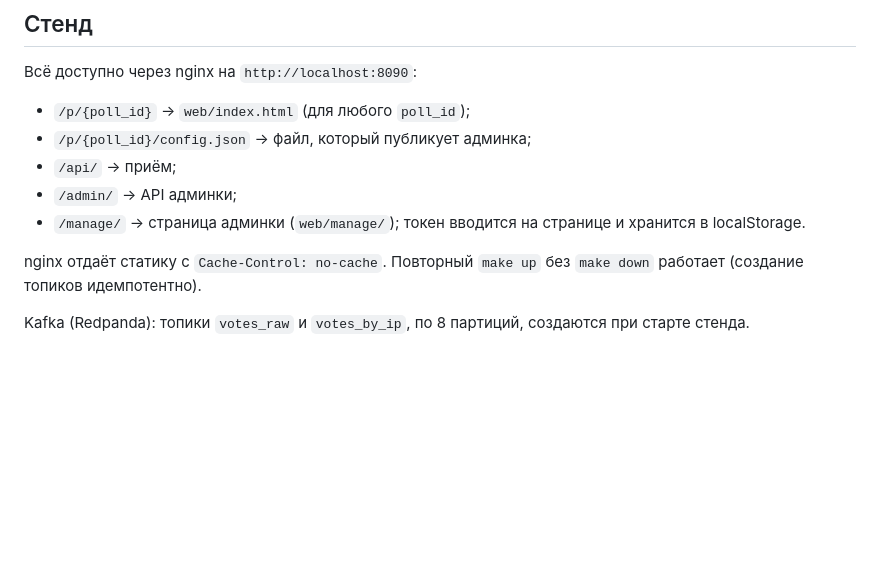
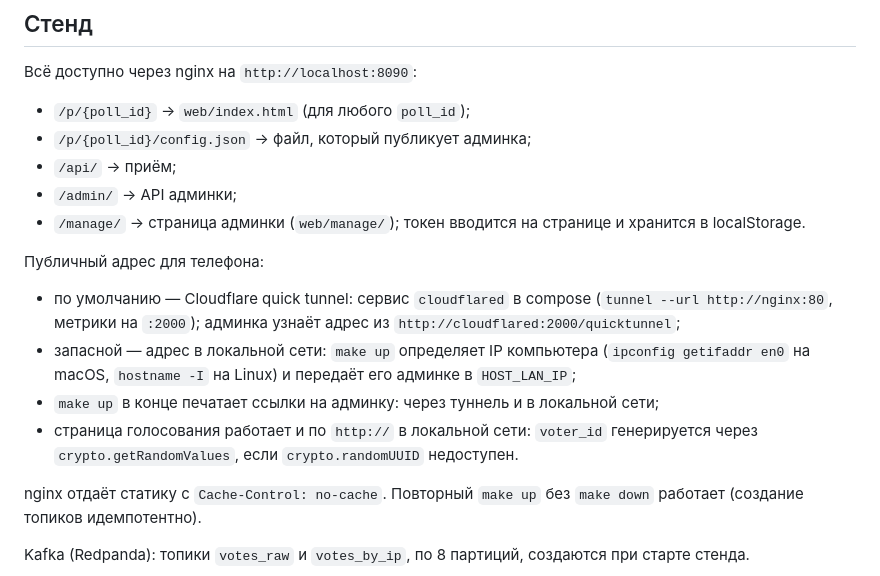
Before and after one commit to svezhest/test-task-voting-service, a Markdown page: docs/contracts.md, the part around the change. Drawn GitHub-style; blank space fills up the shorter version.

Commit message:
Contracts: public URL via Cloudflare tunnel, LAN fallback
Co-Authored-By: Claude Opus 5.5 <noreply@anthropic.com>

```diff
--- a/docs/contracts.md
+++ b/docs/contracts.md
@@ -31,6 +31,12 @@ docker-compose.yml, Makefile, pyproject.toml
 - `/api/` → приём;
 - `/admin/` → API админки;
 - `/manage/` → страница админки (`web/manage/`); токен вводится на странице и хранится в localStorage.
+
+Публичный адрес для телефона:
+- по умолчанию — Cloudflare quick tunnel: сервис `cloudflared` в compose (`tunnel --url http://nginx:80`, метрики на `:2000`); админка узнаёт адрес из `http://cloudflared:2000/quicktunnel`;
+- запасной — адрес в локальной сети: `make up` определяет IP компьютера (`ipconfig getifaddr en0` на macOS, `hostname -I` на Linux) и передаёт его админке в `HOST_LAN_IP`;
+- `make up` в конце печатает ссылки на админку: через туннель и в локальной сети;
+- страница голосования работает и по `http://` в локальной сети: `voter_id` генерируется через `crypto.getRandomValues`, если `crypto.randomUUID` недоступен.
 
 nginx отдаёт статику с `Cache-Control: no-cache`. Повторный `make up` без `make down` работает (создание топиков идемпотентно).
 
```
Also changed, not shown: docs/api.md (+2 -0 lines).
